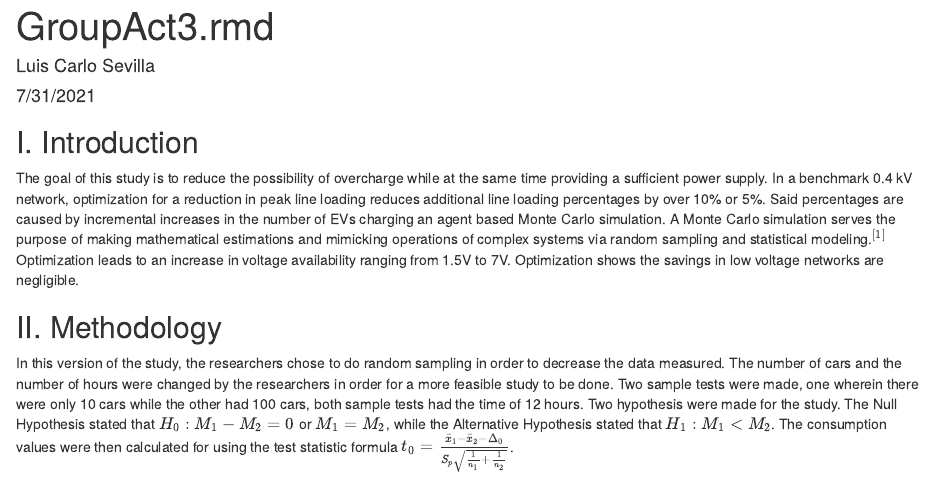
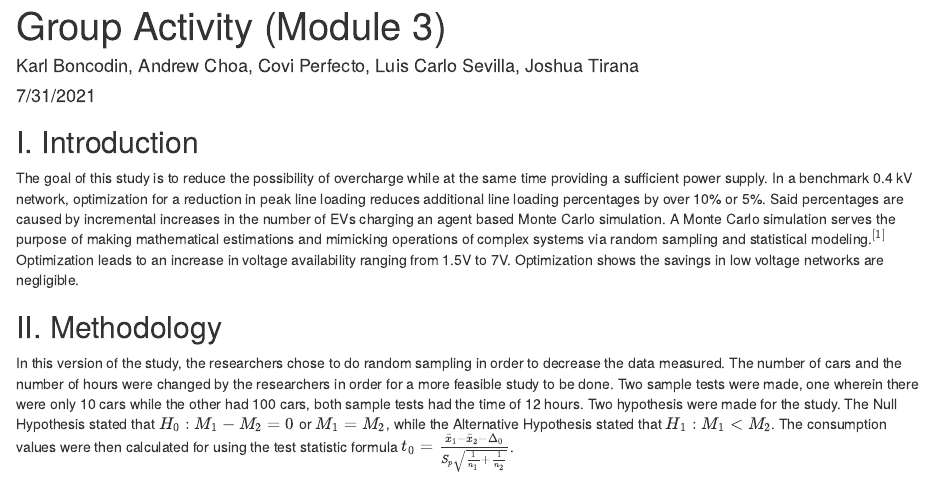
Before and after one commit to Luis-Sevilla/EngineeringGroupAct3, an R Markdown document (GroupAct3.rmd): the page in a window 1100 px wide, from its top. Rendered offline with R 4.5, knitr and Pandoc, with nearby package versions.

Commit message:
Final Commit

```diff
--- a/GroupAct3.rmd
+++ b/GroupAct3.rmd
@@ -1,6 +1,6 @@
 ---
-title: "GroupAct3.rmd"
-author: "Luis Carlo Sevilla"
+title: "Group Activity (Module 3)"
+author: "Karl Boncodin,  Andrew Choa, Covi Perfecto, Luis Carlo Sevilla, Joshua Tirana"
 date: "7/31/2021"
 output: html_document
 ---
```
Also changed, not shown: GroupAct3.html.
